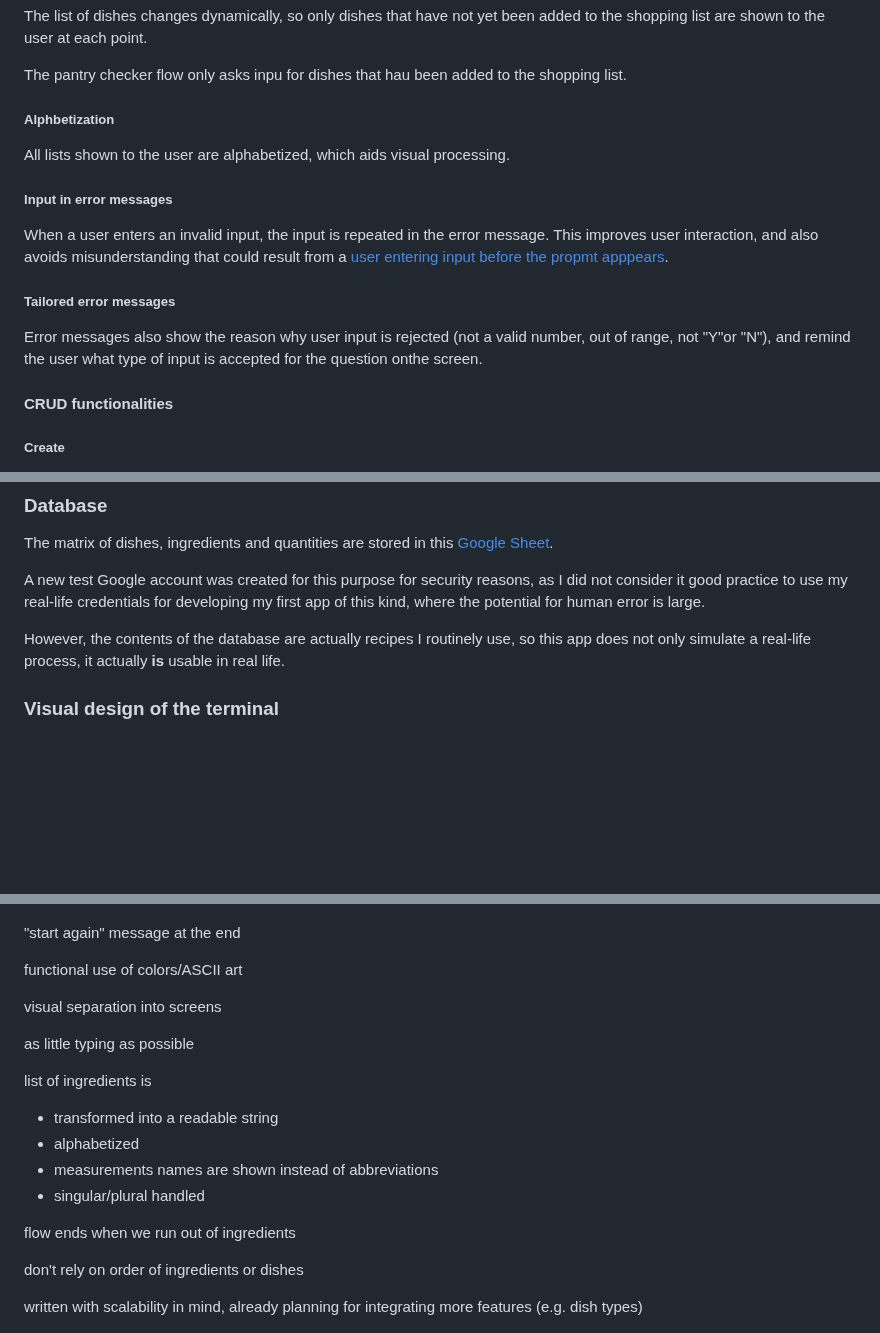
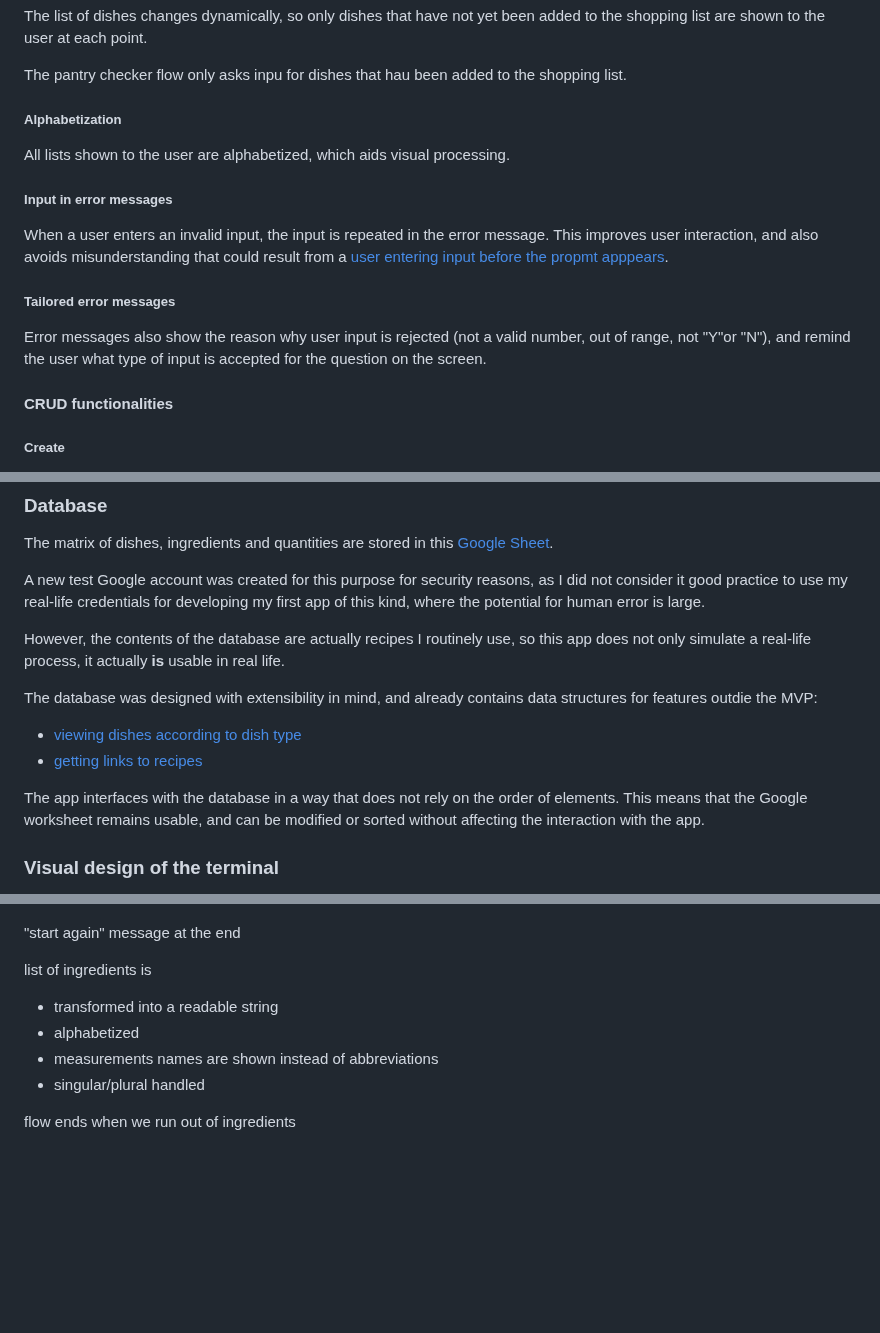
Before and after one commit to blahosyl/dinner-party, a Markdown page: README.md, 3 parts joined by grey strips. Drawn GitHub-style; blank space fills up the shorter version.

Commit message:
add database info, correct typos #4

```diff
--- a/README.md
+++ b/README.md
@@ -152,7 +152,7 @@ The list of dishes changes dynamically, so only dishes that have not yet been ad
 
 The pantry checker flow only asks inpu for dishes that hau been added to the shopping list.
 
-##### Alphbetization
+##### Alphabetization
 
 All lists shown to the user are alphabetized, which aids visual processing.
 
@@ -162,7 +162,7 @@ When a user enters an invalid input, the input is repeated in the error message.
 
 ##### Tailored error messages
 
-Error messages also show the reason why user input is rejected (not a valid number, out of range, not "Y"or "N"), and remind the user what type of input is accepted for the question onthe screen.
+Error messages also show the reason why user input is rejected (not a valid number, out of range, not "Y"or "N"), and remind the user what type of input is accepted for the question on the screen.
 
 #### CRUD functionalities
 
@@ -200,6 +200,13 @@ The matrix of dishes, ingredients and quantities are stored in this [Google Shee
 A new test Google account was created for this purpose for security reasons, as I did not consider it good practice to use my real-life credentials for developing my first app of this kind, where the potential for human error is large.
 
 However, the contents of the database are actually recipes I routinely use, so this app does not only simulate a real-life process, it actually **is** usable in real life.
+
+The database was designed with extensibility in mind, and already contains data structures for features outdie the MVP:
+
+- [viewing dishes according to dish type](https://github.com/blahosyl/dinner-party/discussions/landing)
+- [getting links to recipes](https://github.com/blahosyl/dinner-party/issues/51)
+
+The app interfaces with the database in a way that does not rely on the order of elements. This means that the Google worksheet remains usable, and can be modified or sorted without affecting the interaction with the app.
 
 ### Visual design of the terminal
 
@@ -350,11 +357,8 @@ The start screen displays the name of the app in a large font styled with ASCII
 
 "start again" message at the end
 
-functional use of colors/ASCII art
 
-visual separation into screens
 
-as little typing as possible
 
 list of ingredients is
 
@@ -365,9 +369,6 @@ list of ingredients is
 
 flow ends when we run out of ingredients
 
-don't rely on order of ingredients or dishes
-
-written with scalability in mind, already planning for integrating more features (e.g. dish types)
 
 ![Start screen](assets/readme-pics/flow-feature-screens/start-screen.png)
 
```
